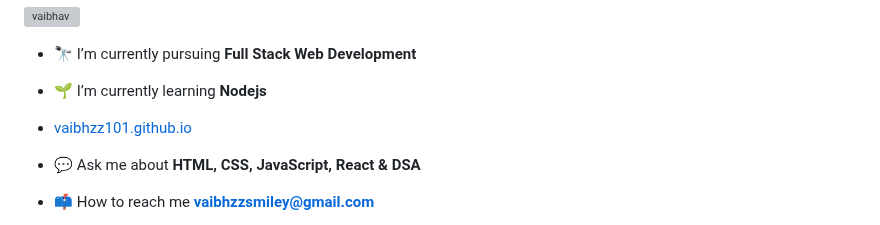
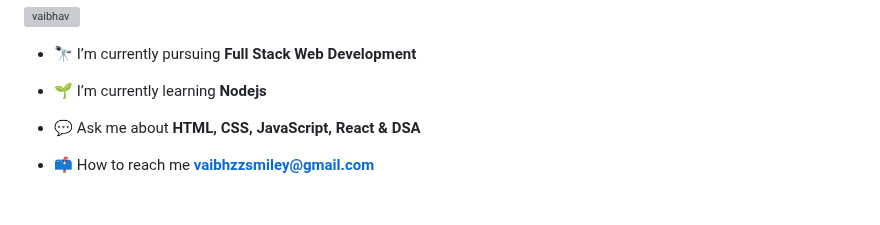
Before and after one commit to vaibhzz101/vaibhzz101, a Markdown page: README.md, the part around the change. Drawn GitHub-style; blank space fills up the shorter version; grey boxes are pictures that could not be loaded.

```diff
--- a/README.md
+++ b/README.md
@@ -34,7 +34,6 @@
 - 🔭 I’m currently pursuing **Full Stack Web Development**
 
 - 🌱 I’m currently learning **Nodejs**
-- [vaibhzz101.github.io](http://vaibhzz101.github.io)
 
 - 💬 Ask me about **HTML, CSS, JavaScript, React & DSA**
 
```
